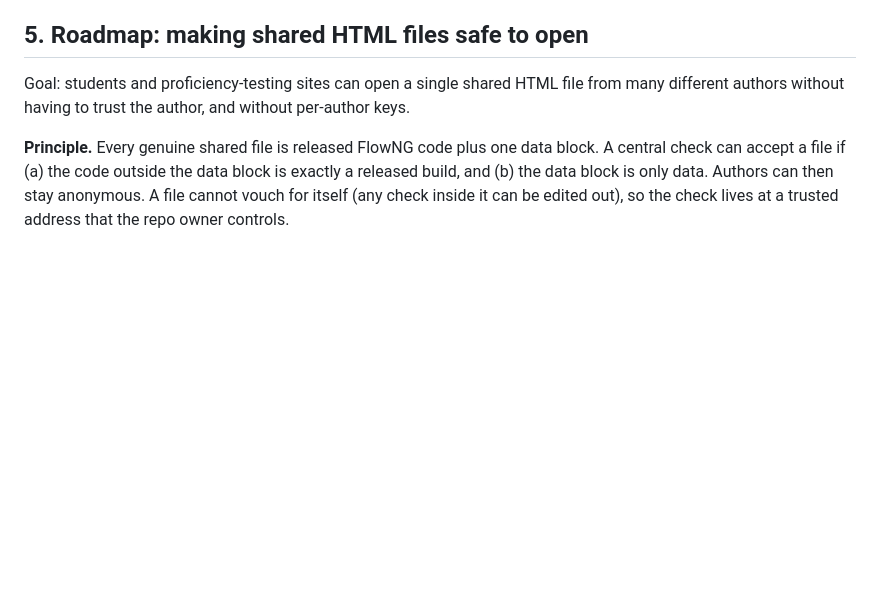
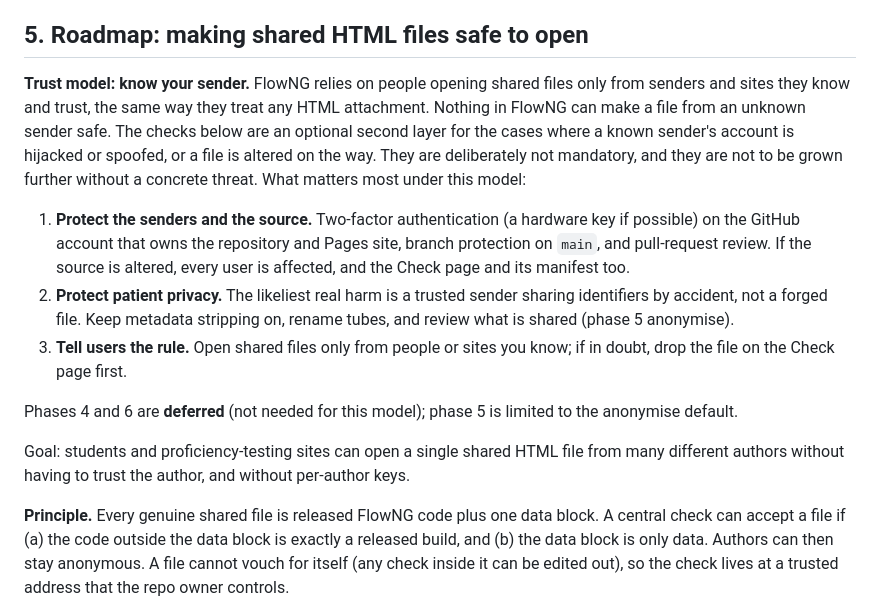
Before and after one commit to davidpng/FlowNg, a Markdown page: doc/SECURITY.md, the part around the change. GitHub-like rendering; blank space fills up the shorter version.

Commit message:
SECURITY.md: state the trust model (know your sender); defer phases 4 and 6
Co-Authored-By: Claude Sonnet 5.5 <noreply@anthropic.com>

```diff
--- a/doc/SECURITY.md
+++ b/doc/SECURITY.md
@@ -145,6 +145,13 @@ Open each in a throwaway browser profile. An alert box, a console error mentioni
 
 ## 5. Roadmap: making shared HTML files safe to open
 
+**Trust model: know your sender.** FlowNG relies on people opening shared files only from senders and sites they know and trust, the same way they treat any HTML attachment. Nothing in FlowNG can make a file from an unknown sender safe. The checks below are an optional second layer for the cases where a known sender's account is hijacked or spoofed, or a file is altered on the way. They are deliberately not mandatory, and they are not to be grown further without a concrete threat. What matters most under this model:
+1. **Protect the senders and the source.** Two-factor authentication (a hardware key if possible) on the GitHub account that owns the repository and Pages site, branch protection on `main`, and pull-request review. If the source is altered, every user is affected, and the Check page and its manifest too.
+2. **Protect patient privacy.** The likeliest real harm is a trusted sender sharing identifiers by accident, not a forged file. Keep metadata stripping on, rename tubes, and review what is shared (phase 5 anonymise).
+3. **Tell users the rule.** Open shared files only from people or sites you know; if in doubt, drop the file on the Check page first.
+
+Phases 4 and 6 are **deferred** (not needed for this model); phase 5 is limited to the anonymise default.
+
 Goal: students and proficiency-testing sites can open a single shared HTML file from many different authors without having to trust the author, and without per-author keys.
 
 **Principle.** Every genuine shared file is released FlowNG code plus one data block. A central check can accept a file if (a) the code outside the data block is exactly a released build, and (b) the data block is only data. Authors can then stay anonymous. A file cannot vouch for itself (any check inside it can be edited out), so the check lives at a trusted address that the repo owner controls.
```
